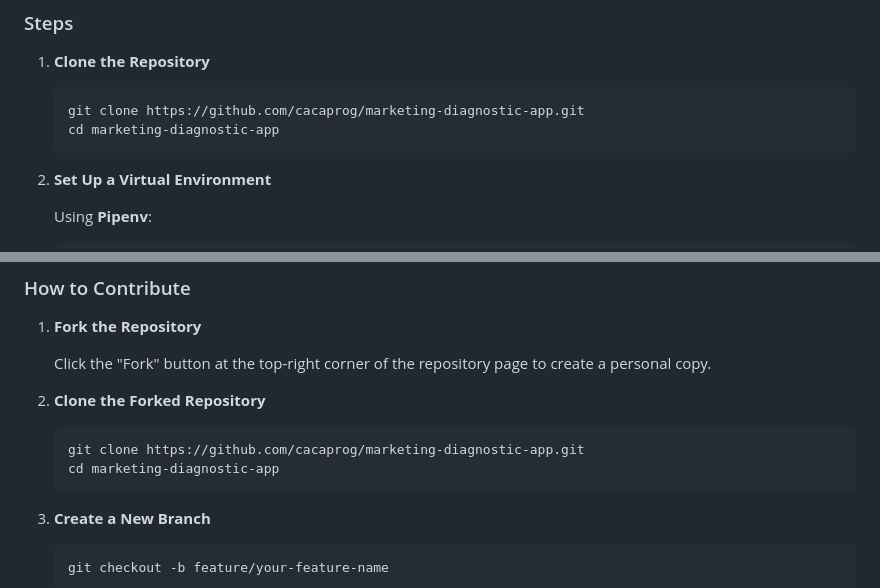
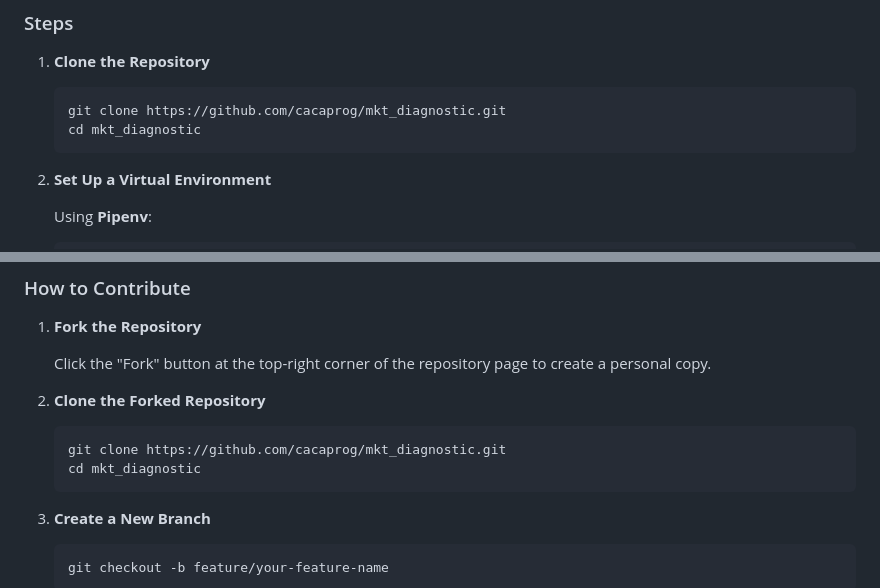
Before and after one commit to cacaprog/mkt_diagnostic, a Markdown page: README.md, 2 parts joined by grey strips. Drawn GitHub-style.

````diff
--- a/README.md
+++ b/README.md
@@ -54,8 +54,8 @@ To set up the **Marketing Diagnostic App** locally or prepare it for deployment,
 1. **Clone the Repository**
 
    ```bash
-   git clone https://github.com/cacaprog/marketing-diagnostic-app.git
-   cd marketing-diagnostic-app
+   git clone https://github.com/cacaprog/mkt_diagnostic.git
+   cd mkt_diagnostic
    ```
 
 2. **Set Up a Virtual Environment**
@@ -498,8 +498,8 @@ Thank you for considering contributing to the **Marketing Diagnostic App**! Your
 2. **Clone the Forked Repository**
 
    ```bash
-   git clone https://github.com/cacaprog/marketing-diagnostic-app.git
-   cd marketing-diagnostic-app
+   git clone https://github.com/cacaprog/mkt_diagnostic.git
+   cd mkt_diagnostic
    ```
 
 3. **Create a New Branch**
````
